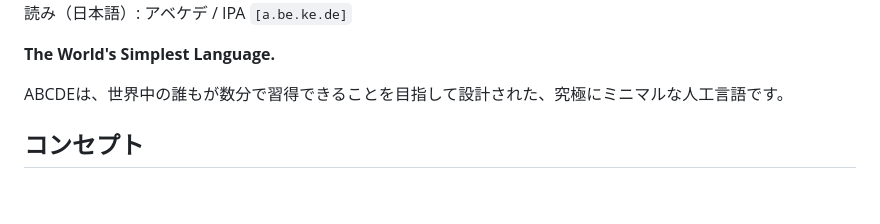
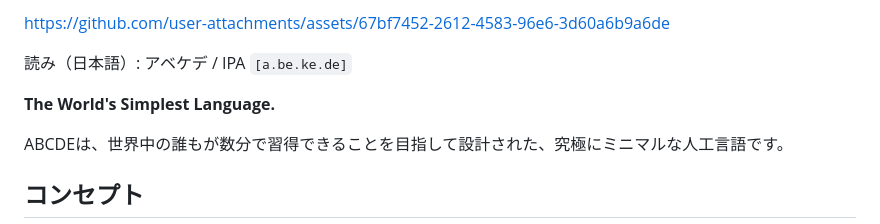
Before and after one commit to yo4e/ABCDE-Language, a Markdown page: README_JP.md, the part around one of its changes. Drawn GitHub-style; blank space fills up the shorter version.

Commit message:
Tidy README video embeds in English and Japanese

```diff
--- a/README_JP.md
+++ b/README_JP.md
@@ -17,5 +11,5 @@ GitHub README に再生プレイヤーとして埋め込む手順:
 
-
+https://github.com/user-attachments/assets/67bf7452-2612-4583-96e6-3d60a6b9a6de
 
 
 読み（日本語）: アベケデ / IPA `[a.be.ke.de]`
```
Also changed, not shown: other parts of README_JP.md (+1 -7 lines), README.md (+0 -6 lines).
